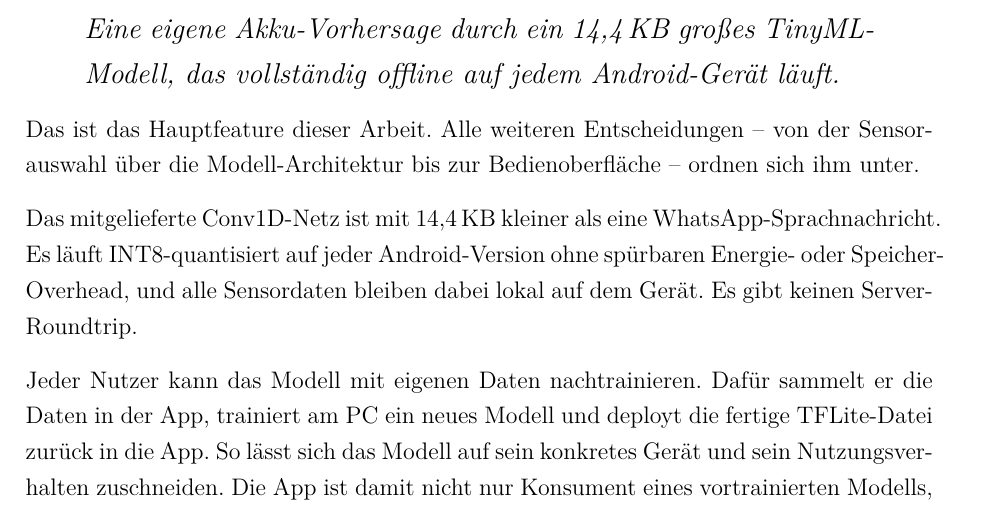
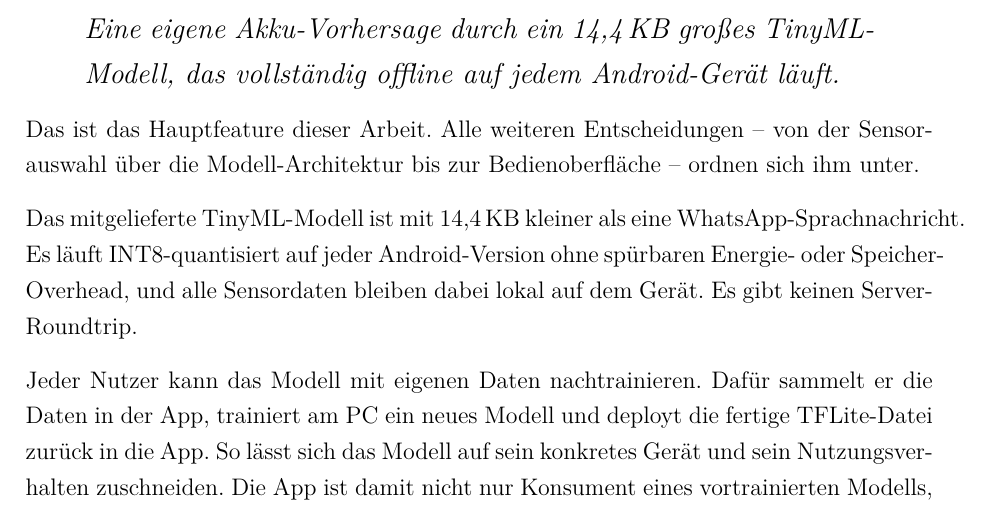
Before and after one commit to Keno-fsdf/HandyUsageRepo, a LaTeX document (portfolio/main.tex): part of page 7 of 47, cut so that both start at the same text. Compiled offline with pdfLaTeX.

Commit message:
0.1 USP: 'Conv1D-Netz' -> 'TinyML-Modell' for consistency with hook quote
The hook block calls it a 'TinyML-Modell', then two sentences later the
detail paragraph switched to 'Conv1D-Netz' -- a small tonal break in
the same subsection. 0.1 is the USP section, not the architecture
section; the specific Conv1D + Dense + INT8 story lives in 1.1 and the
Algorithmus-Tab where it belongs.

Co-Authored-By: Claude <noreply@anthropic.com>

```diff
--- a/portfolio/main.tex
+++ b/portfolio/main.tex
@@ -189,7 +189,7 @@ Android-Gerät läuft.
 Entscheidungen -- von der Sensorauswahl über die Modell-Architektur
 bis zur Bedienoberfläche -- ordnen sich ihm unter.
 
-Das mitgelieferte Conv1D-Netz ist mit 14{,}4\,KB kleiner als eine
+Das mitgelieferte TinyML-Modell ist mit 14{,}4\,KB kleiner als eine
 WhatsApp-Sprachnachricht. Es läuft INT8-quantisiert auf jeder
 Android-Version ohne spürbaren Energie- oder Speicher-Overhead, und
 alle Sensordaten bleiben dabei lokal auf dem Gerät. Es gibt keinen
```
Also changed, not shown: portfolio/main.pdf.
